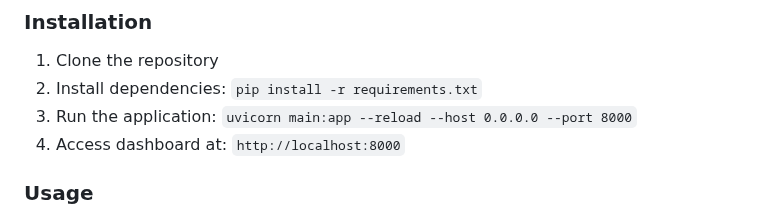
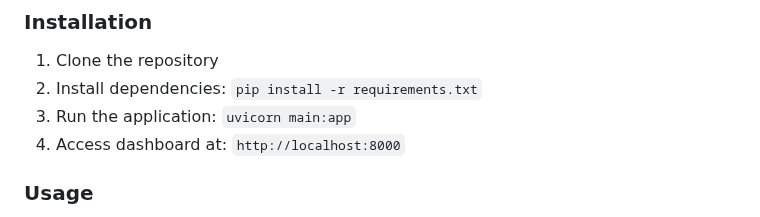
Before and after one commit to Yuvakunaal/Netflix-Popularity-Predictor-and-Dashboard, a Markdown page: README.md, the part around the change. Rendered like a GitHub page.

Commit message:
Last commit

```diff
--- a/README.md
+++ b/README.md
@@ -147,7 +147,7 @@ After comprehensive evaluation, we selected Random Forest for:
 
 1. Clone the repository
 2. Install dependencies: `pip install -r requirements.txt`
-3. Run the application: `uvicorn main:app --reload --host 0.0.0.0 --port 8000`
+3. Run the application: `uvicorn main:app`
 4. Access dashboard at: `http://localhost:8000`
 
 ### Usage
```
